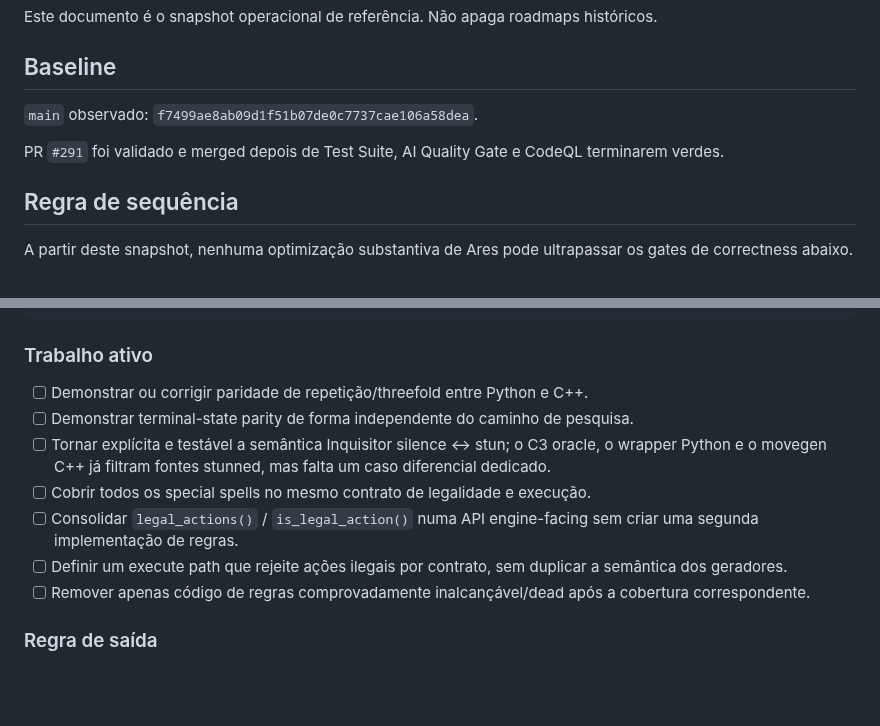
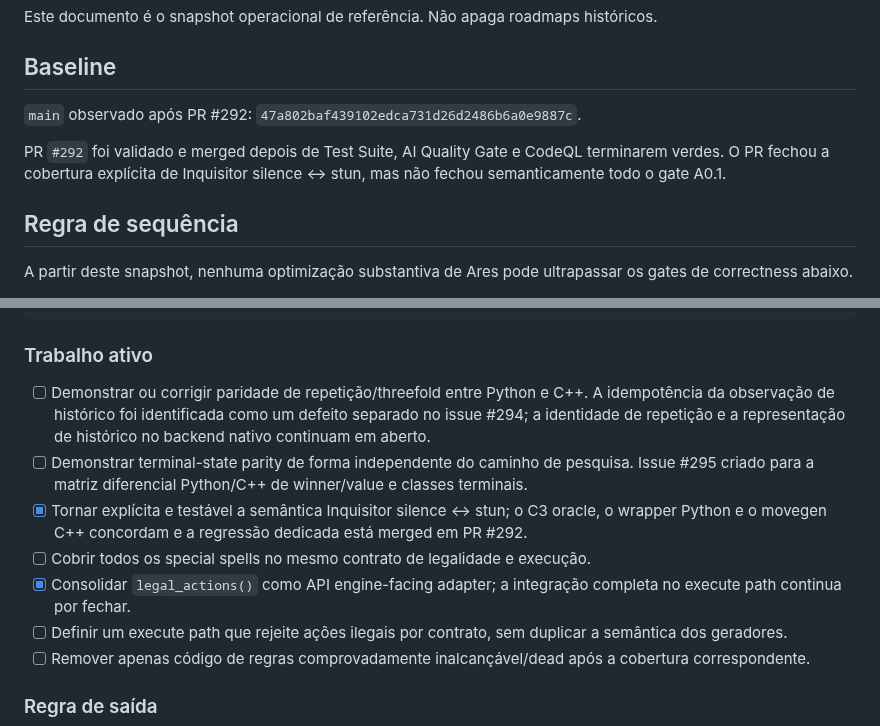
Before and after one commit to Siuo-Player/RedWar, a Markdown page: docs/ROADMAP_2026-09-06.md, 2 parts joined by grey strips. Rendered like a GitHub page; blank space fills up the shorter version.

Commit message:
docs: reconcile A0.1 roadmap after PR 292

```diff
--- a/docs/ROADMAP_2026-09-06.md
+++ b/docs/ROADMAP_2026-09-06.md
@@ -4,9 +4,9 @@ Este documento é o snapshot operacional de referência. Não apaga roadmaps his
 
 ## Baseline
 
-`main` observado: `f7499ae8ab09d1f51b07de0c7737cae106a58dea`.
+`main` observado após PR #292: `47a802baf439102edca731d26d2486b6a0e9887c`.
 
-PR `#291` foi validado e merged depois de Test Suite, AI Quality Gate e CodeQL terminarem verdes.
+PR `#292` foi validado e merged depois de Test Suite, AI Quality Gate e CodeQL terminarem verdes. O PR fechou a cobertura explícita de Inquisitor silence ↔ stun, mas não fechou semanticamente todo o gate A0.1.
 
 ## Regra de sequência
 
@@ -64,11 +64,11 @@ repetition / threefold semantics
 
 ### Trabalho ativo
 
-- [ ] Demonstrar ou corrigir paridade de repetição/threefold entre Python e C++.
-- [ ] Demonstrar terminal-state parity de forma independente do caminho de pesquisa.
-- [ ] Tornar explícita e testável a semântica Inquisitor silence ↔ stun; o C3 oracle, o wrapper Python e o movegen C++ já filtram fontes stunned, mas falta um caso diferencial dedicado.
+- [ ] Demonstrar ou corrigir paridade de repetição/threefold entre Python e C++. A idempotência da observação de histórico foi identificada como um defeito separado no issue #294; a identidade de repetição e a representação de histórico no backend nativo continuam em aberto.
+- [ ] Demonstrar terminal-state parity de forma independente do caminho de pesquisa. Issue #295 criado para a matriz diferencial Python/C++ de winner/value e classes terminais.
+- [x] Tornar explícita e testável a semântica Inquisitor silence ↔ stun; o C3 oracle, o wrapper Python e o movegen C++ concordam e a regressão dedicada está merged em PR #292.
 - [ ] Cobrir todos os special spells no mesmo contrato de legalidade e execução.
-- [ ] Consolidar `legal_actions()` / `is_legal_action()` numa API engine-facing sem criar uma segunda implementação de regras.
+- [x] Consolidar `legal_actions()` como API engine-facing adapter; a integração completa no execute path continua por fechar.
 - [ ] Definir um execute path que rejeite ações ilegais por contrato, sem duplicar a semântica dos geradores.
 - [ ] Remover apenas código de regras comprovadamente inalcançável/dead após a cobertura correspondente.
 
```
